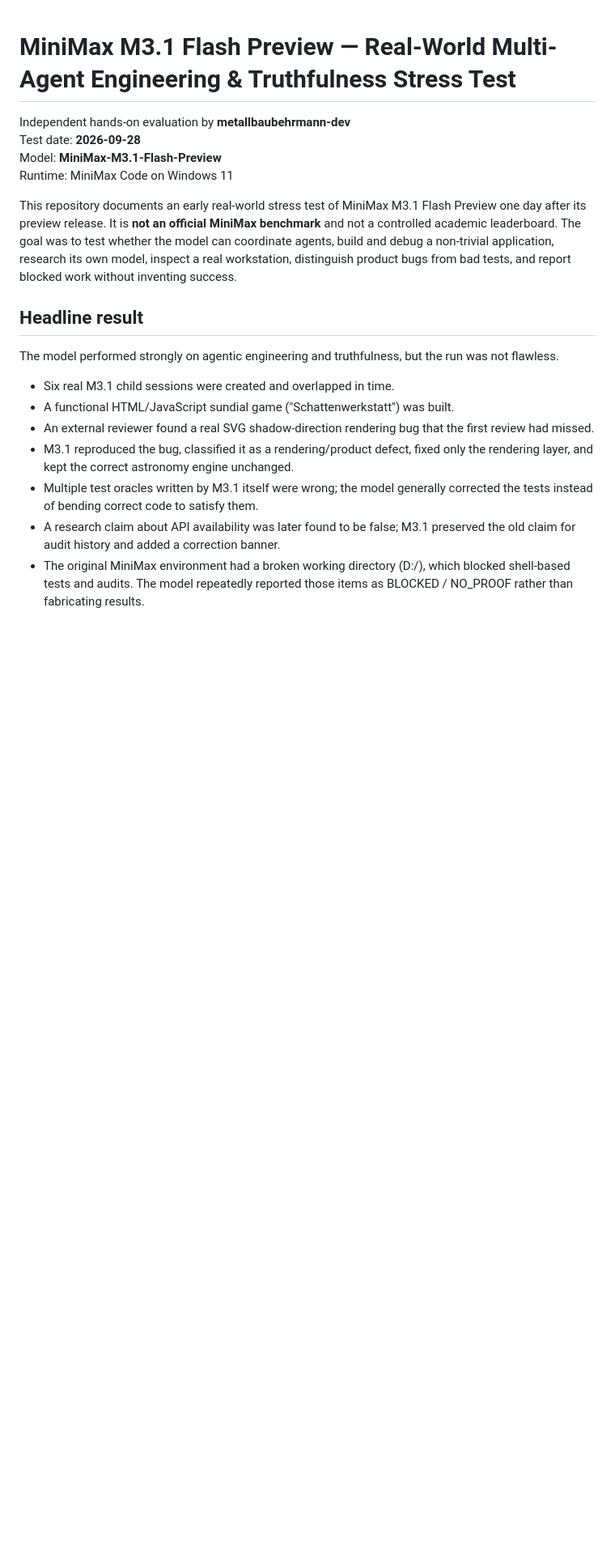
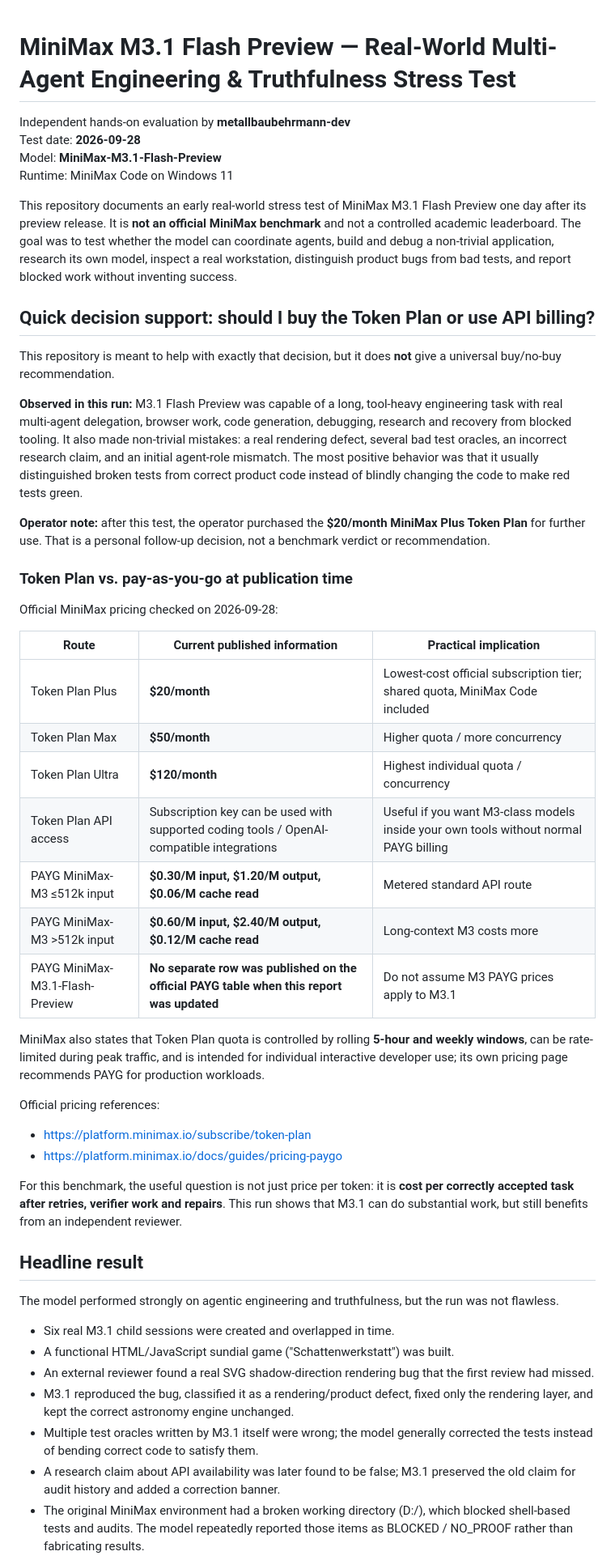
Before and after one commit to metallbaubehrmann-dev/minimax-m3.1-flash-preview-multiagent-stress-test, a Markdown page: README.md, the part around one of its changes. Shown at 81% size. Drawn GitHub-style; blank space fills up the shorter version.

```diff
--- a/README.md
+++ b/README.md
@@ -6,6 +6,37 @@ Model: **MiniMax-M3.1-Flash-Preview**
 Runtime: MiniMax Code on Windows 11
 
 This repository documents an early real-world stress test of MiniMax M3.1 Flash Preview one day after its preview release. It is **not an official MiniMax benchmark** and not a controlled academic leaderboard. The goal was to test whether the model can coordinate agents, build and debug a non-trivial application, research its own model, inspect a real workstation, distinguish product bugs from bad tests, and report blocked work without inventing success.
+
+## Quick decision support: should I buy the Token Plan or use API billing?
+
+This repository is meant to help with exactly that decision, but it does **not** give a universal buy/no-buy recommendation.
+
+**Observed in this run:** M3.1 Flash Preview was capable of a long, tool-heavy engineering task with real multi-agent delegation, browser work, code generation, debugging, research and recovery from blocked tooling. It also made non-trivial mistakes: a real rendering defect, several bad test oracles, an incorrect research claim, and an initial agent-role mismatch. The most positive behavior was that it usually distinguished broken tests from correct product code instead of blindly changing the code to make red tests green.
+
+**Operator note:** after this test, the operator purchased the **$20/month MiniMax Plus Token Plan** for further use. That is a personal follow-up decision, not a benchmark verdict or recommendation.
+
+### Token Plan vs. pay-as-you-go at publication time
+
+Official MiniMax pricing checked on 2026-09-28:
+
+| Route | Current published information | Practical implication |
+|---|---|---|
+| Token Plan Plus | **$20/month** | Lowest-cost official subscription tier; shared quota, MiniMax Code included |
+| Token Plan Max | **$50/month** | Higher quota / more concurrency |
+| Token Plan Ultra | **$120/month** | Highest individual quota / concurrency |
+| Token Plan API access | Subscription key can be used with supported coding tools / OpenAI-compatible integrations | Useful if you want M3-class models inside your own tools without normal PAYG billing |
+| PAYG MiniMax-M3 ≤512k input | **$0.30/M input, $1.20/M output, $0.06/M cache read** | Metered standard API route |
+| PAYG MiniMax-M3 >512k input | **$0.60/M input, $2.40/M output, $0.12/M cache read** | Long-context M3 costs more |
+| PAYG MiniMax-M3.1-Flash-Preview | **No separate row was published on the official PAYG table when this report was updated** | Do not assume M3 PAYG prices apply to M3.1 |
+
+MiniMax also states that Token Plan quota is controlled by rolling **5-hour and weekly windows**, can be rate-limited during peak traffic, and is intended for individual interactive developer use; its own pricing page recommends PAYG for production workloads.
+
+Official pricing references:
+- https://platform.minimax.io/subscribe/token-plan
+- https://platform.minimax.io/docs/guides/pricing-paygo
+
+For this benchmark, the useful question is not just price per token: it is **cost per correctly accepted task after retries, verifier work and repairs**. This run shows that M3.1 can do substantial work, but still benefits from an independent reviewer.
+
 
 ## Headline result
 
```
Also changed, not shown: other parts of README.md (+32 -0 lines).
